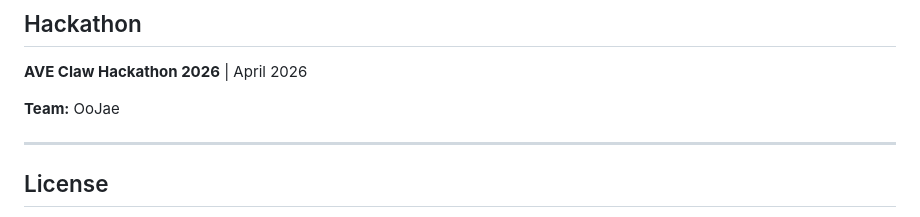
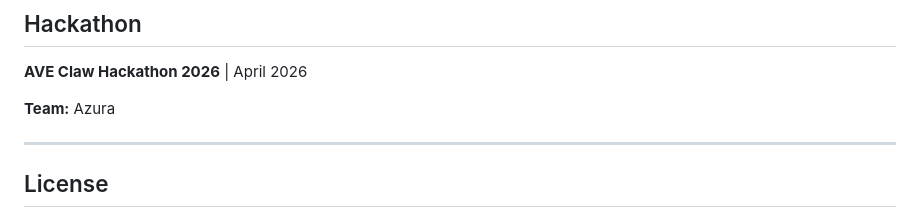
Before and after one commit to OoJae/chainpilot, a Markdown page: README.md, the part around the change. Drawn GitHub-style.

Commit message:
Update team name in Hackathon section

```diff
--- a/README.md
+++ b/README.md
@@ -353,7 +353,7 @@ See [AGENTS.md](skill/AGENTS.md) for the complete security rules.
 
 **AVE Claw Hackathon 2026** | April 2026
 
-**Team:** OoJae
+**Team:** Azura
 
 ---
 
```
